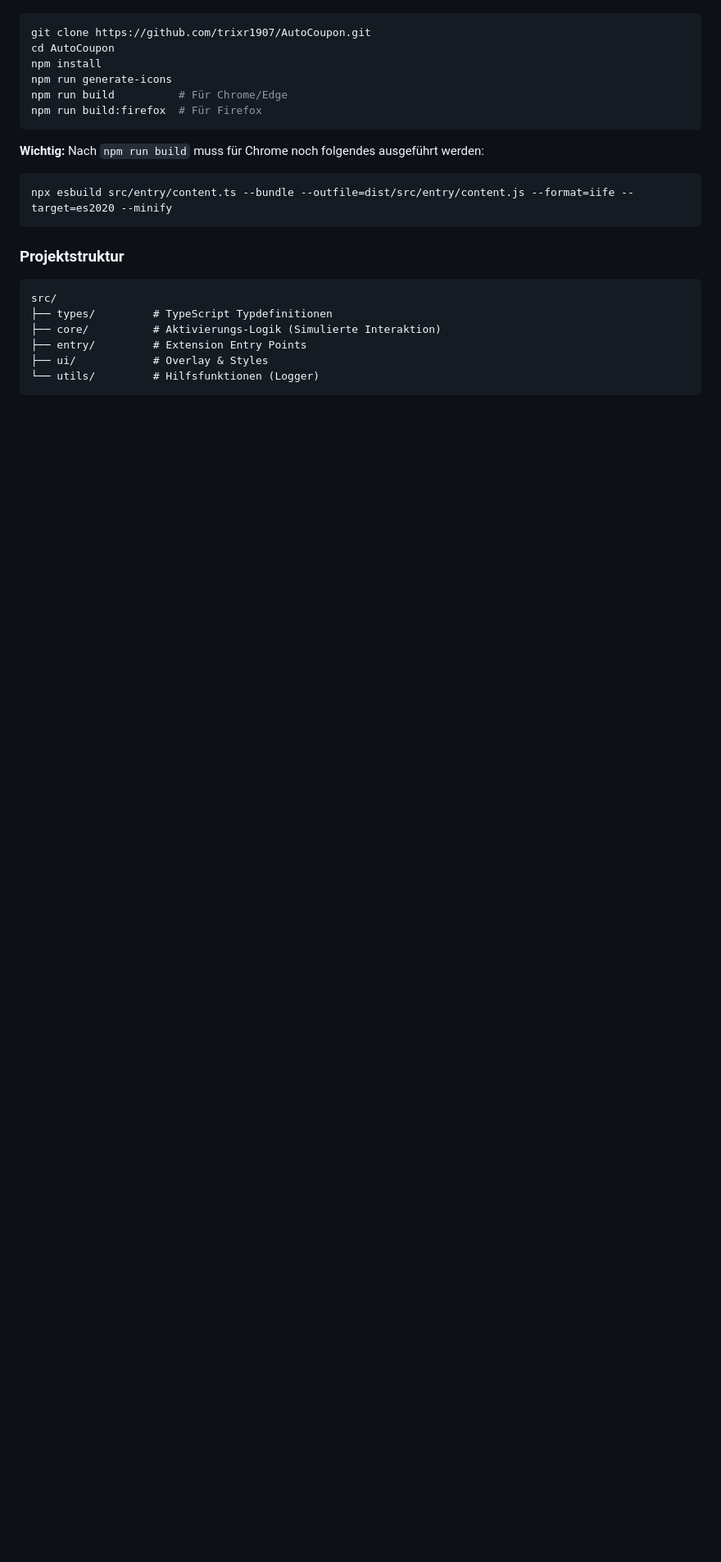
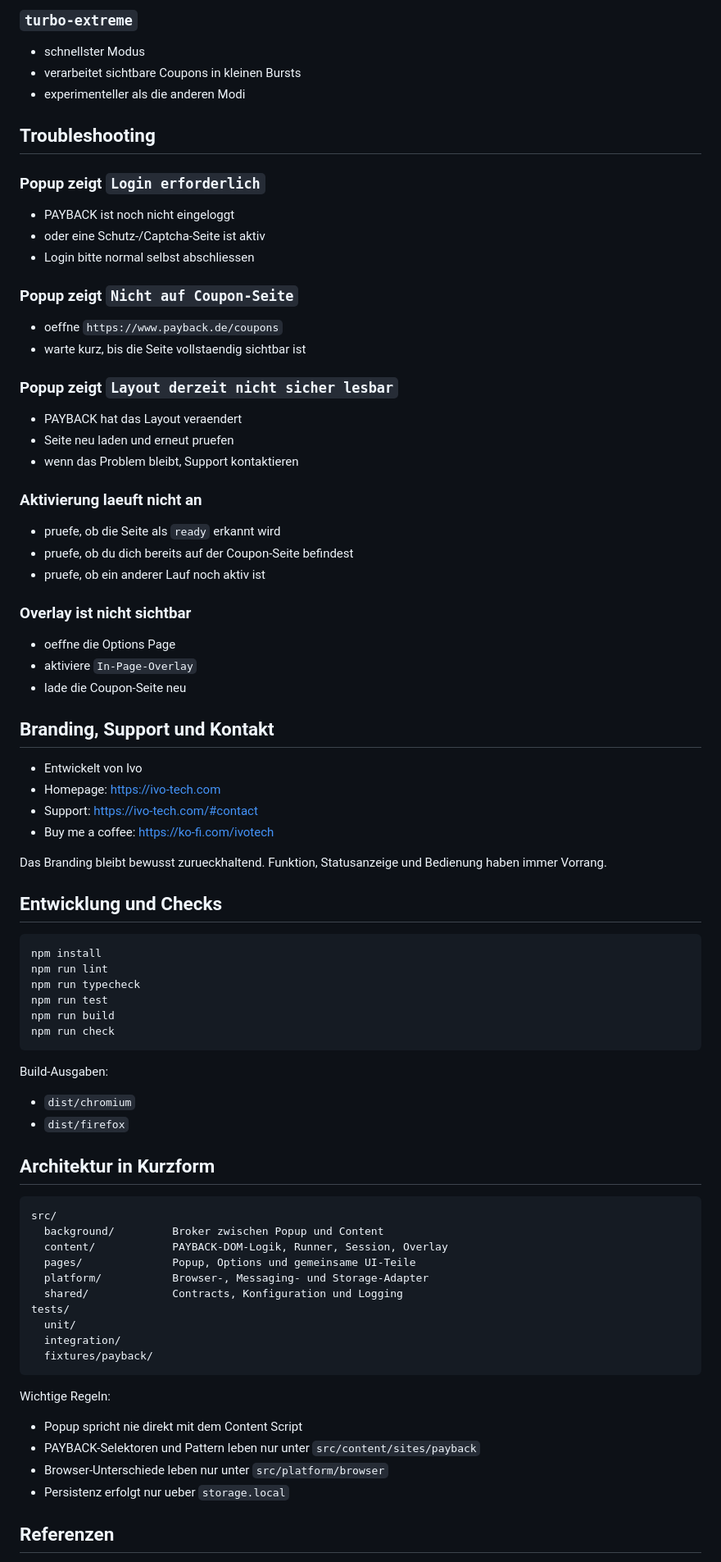
Before and after one commit to trixr1907/AutoCoupon, a Markdown page: README.md, the part around the change printed below. Shown: that part at 82% size. GitHub-like rendering; folded sections open; blank space fills up the shorter version.

````diff
--- a/README.md
+++ b/README.md
@@ -81,28 +109,86 @@ Du möchtest den Code analysieren oder weiterentwickeln?
+### `turbo-extreme`
+
+- schnellster Modus
+- verarbeitet sichtbare Coupons in kleinen Bursts
+- experimenteller als die anderen Modi
+
+## Troubleshooting
+
+### Popup zeigt `Login erforderlich`
+
+- PAYBACK ist noch nicht eingeloggt
+- oder eine Schutz-/Captcha-Seite ist aktiv
+- Login bitte normal selbst abschliessen
+
+### Popup zeigt `Nicht auf Coupon-Seite`
+
+- oeffne `https://www.payback.de/coupons`
+- warte kurz, bis die Seite vollstaendig sichtbar ist
+
+### Popup zeigt `Layout derzeit nicht sicher lesbar`
+
+- PAYBACK hat das Layout veraendert
+- Seite neu laden und erneut pruefen
+- wenn das Problem bleibt, Support kontaktieren
+
+### Aktivierung laeuft nicht an
+
+- pruefe, ob die Seite als `ready` erkannt wird
+- pruefe, ob du dich bereits auf der Coupon-Seite befindest
+- pruefe, ob ein anderer Lauf noch aktiv ist
+
+### Overlay ist nicht sichtbar
+
+- oeffne die Options Page
+- aktiviere `In-Page-Overlay`
+- lade die Coupon-Seite neu
+
+## Branding, Support und Kontakt
+
+- Entwickelt von Ivo
+- Homepage: https://ivo-tech.com
+- Support: https://ivo-tech.com/#contact
+- Buy me a coffee: https://ko-fi.com/ivotech
+
+Das Branding bleibt bewusst zurueckhaltend. Funktion, Statusanzeige und Bedienung haben immer Vorrang.
+
+## Entwicklung und Checks
 
 ```bash
-git clone https://github.com/trixr1907/AutoCoupon.git
-cd AutoCoupon
 npm install
-npm run generate-icons
-npm run build          # Für Chrome/Edge
-npm run build:firefox  # Für Firefox
+npm run lint
+npm run typecheck
+npm run test
+npm run build
+npm run check
 ```
 
-**Wichtig:** Nach `npm run build` muss für Chrome noch folgendes ausgeführt werden:
-```bash
-npx esbuild src/entry/content.ts --bundle --outfile=dist/src/entry/content.js --format=iife --target=es2020 --minify
+Build-Ausgaben:
+
+- `dist/chromium`
+- `dist/firefox`
+
+## Architektur in Kurzform
+
+```text
+src/
+  background/         Broker zwischen Popup und Content
+  content/            PAYBACK-DOM-Logik, Runner, Session, Overlay
+  pages/              Popup, Options und gemeinsame UI-Teile
+  platform/           Browser-, Messaging- und Storage-Adapter
+  shared/             Contracts, Konfiguration und Logging
+tests/
+  unit/
+  integration/
+  fixtures/payback/
 ```
 
-### Projektstruktur
+Wichtige Regeln:
 
-```
-src/
-├── types/         # TypeScript Typdefinitionen
-├── core/          # Aktivierungs-Logik (Simulierte Interaktion)
-├── entry/         # Extension Entry Points
-├── ui/            # Overlay & Styles
-└── utils/         # Hilfsfunktionen (Logger)
-```
+- Popup spricht nie direkt mit dem Content Script
+- PAYBACK-Selektoren und Pattern leben nur unter `src/content/sites/payback`
+- Browser-Unterschiede leben nur unter `src/platform/browser`
+- Persistenz erfolgt nur ueber `storage.local`
 
-</details>
+## Referenzen
 
````
Also changed, not shown: other parts of README.md (+90 -67 lines), docs/root-cause-analysis.md (added, +52 -0 lines), docs/images/activation-result.png (added), docs/images/activation-running.png (added), docs/images/install-extension.png (added), docs/images/mode-selection.png (added), docs/images/open-popup.png (added), docs/images/options-page.png (added), 1 other file.
